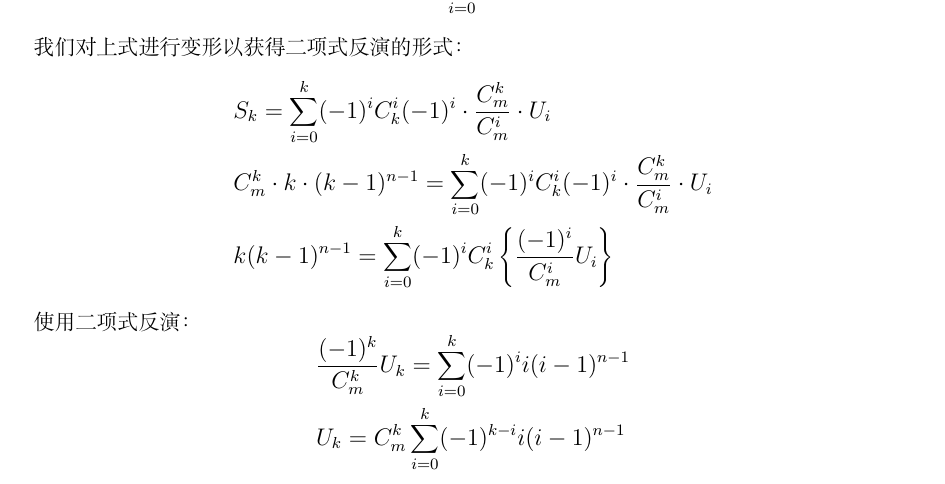
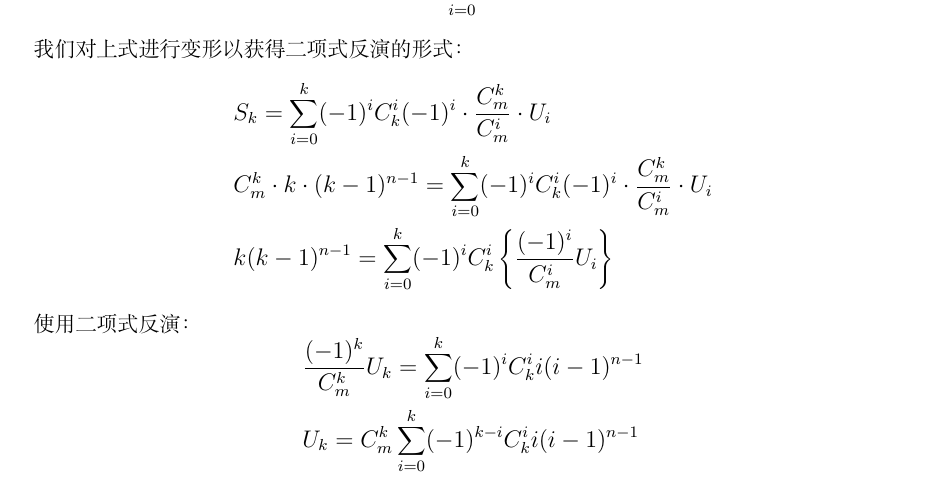
Before and after one commit to Hazer-BJTU/Mathematics-Notes-for-Computer-Science, a LaTeX book (Mathematics Notes.tex): part of page 20 of 20, cut so that both start at the same text. Compiled offline with XeLaTeX.

Commit message:
2024/4/17

```diff
--- a/Mathematics Notes.tex
+++ b/Mathematics Notes.tex
@@ -1143,8 +1143,8 @@ $U_i$中的每一种情形都在$S_k$中被重复计算贡献$C_{m-i}^{k-i}$次
 \begin{large}
     \begin{equation}
         \begin{aligned}
-            &\frac{(-1)^{k}}{C_m^k} U_k = \sum_{i=0}^k (-1)^{i} i(i-1)^{n-1} \\
-            &U_k = C_m^k \sum_{i=0}^k (-1)^{k-i} i(i-1)^{n-1}
+            &\frac{(-1)^{k}}{C_m^k} U_k = \sum_{i=0}^k (-1)^{i} C_k^i i(i-1)^{n-1} \\
+            &U_k = C_m^k \sum_{i=0}^k (-1)^{k-i} C_k^i i(i-1)^{n-1}
             \nonumber
         \end{aligned}
     \end{equation}
```
Also changed, not shown: Mathematics Notes.pdf, 2 other files.
